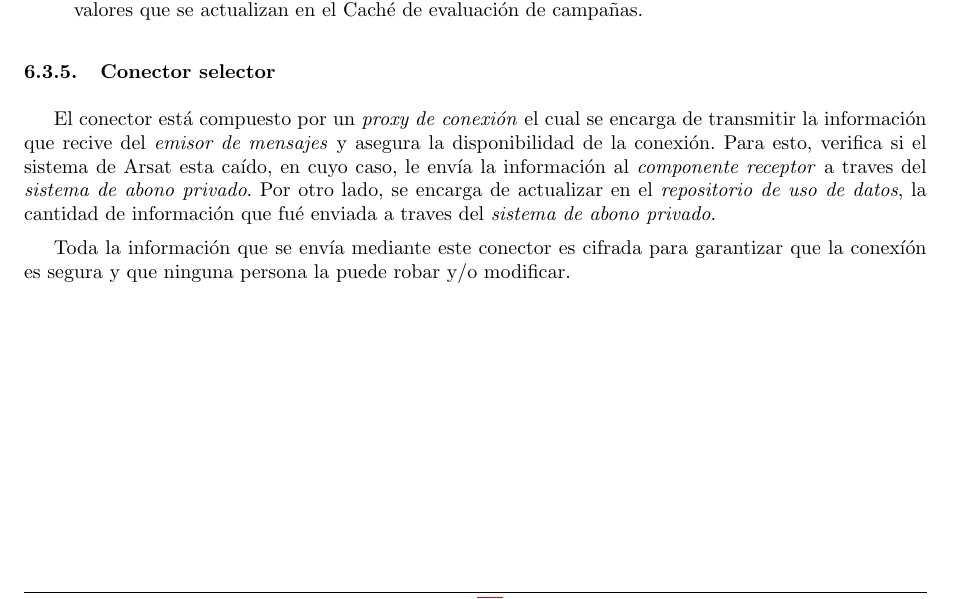
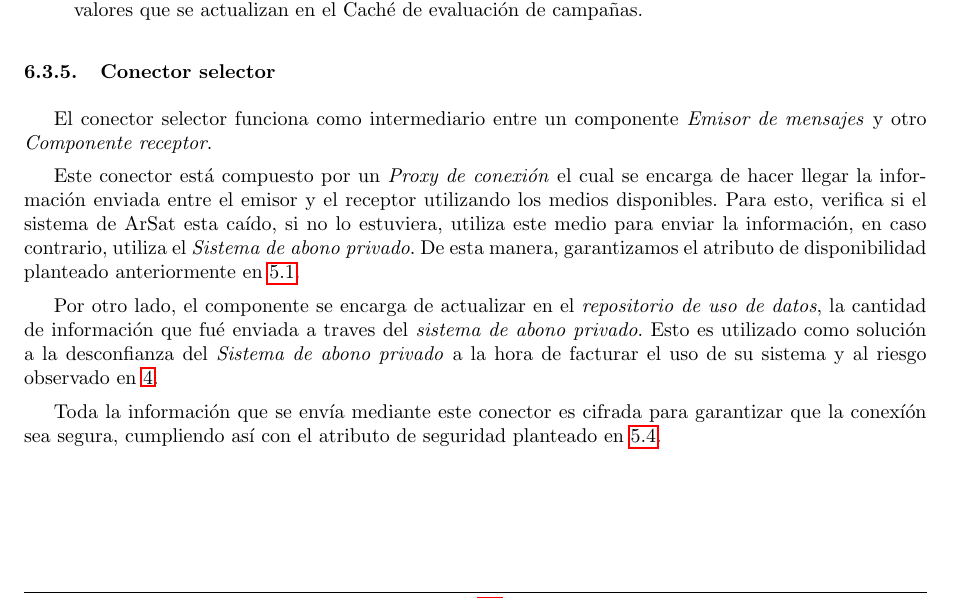
Before and after one commit to LeandroLovisolo/ISW2-TP2, a LaTeX document (tex/informe.tex): part of page 22 of 25, cut so that both start at the same text. Compiled offline with pdfLaTeX.

Commit message:
Arreglos en conector selector

```diff
--- a/tex/informe.tex
+++ b/tex/informe.tex
@@ -677,9 +677,13 @@ El componente \textit{Emisor de mensajes} cuenta con los siguientes componentes:
 
 \subsubsection{Conector selector}
 
-El conector está compuesto por un \textit{proxy de conexión} el cual se encarga de transmitir la información que recive del \textit{emisor de mensajes} y asegura la disponibilidad de la conexión. Para esto, verifica si el sistema de Arsat esta caído, en cuyo caso, le envía la información al \textit{componente receptor} a traves del \textit{sistema de abono privado}. Por otro lado, se encarga de actualizar en el \textit{repositorio de uso de datos}, la cantidad de información que fué enviada a traves del \textit{sistema de abono privado}.
+El conector selector funciona como intermediario entre un componente \textit{Emisor de mensajes} y otro \textit{Componente receptor}.
 
-Toda la información que se envía mediante este conector es cifrada para garantizar que la conexíón es segura y que ninguna persona la puede robar y$/$o modificar.
+Este conector está compuesto por un \textit{Proxy de conexión} el cual se encarga de hacer llegar la información enviada entre el emisor y el receptor utilizando los medios disponibles. Para esto, verifica si el sistema de ArSat esta caído, si no lo estuviera, utiliza este medio para enviar la información, en caso contrario, utiliza el \textit{Sistema de abono privado}. De esta manera, garantizamos el atributo de disponibilidad planteado anteriormente en \ref{disponibilidad:atr1}.
+
+Por otro lado, el componente se encarga de actualizar en el \textit{repositorio de uso de datos}, la cantidad de información que fué enviada a traves del \textit{sistema de abono privado}. Esto es utilizado como solución a la desconfianza del \textit{Sistema de abono privado} a la hora de facturar el uso de su sistema y al riesgo observado en \ref{riesgos:r1}.
+
+Toda la información que se envía mediante este conector es cifrada para garantizar que la conexíón sea segura, cumpliendo así con el atributo de seguridad planteado en \ref{seguridad:atr1}.
 
 \newpage
 
```
Also changed, not shown: tex/informe.tex (6 more changed lines).
